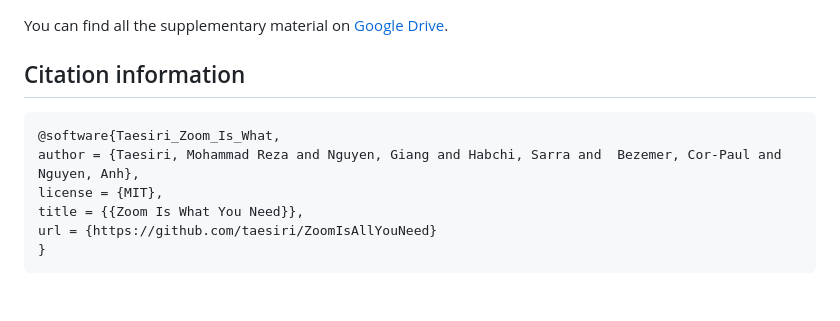
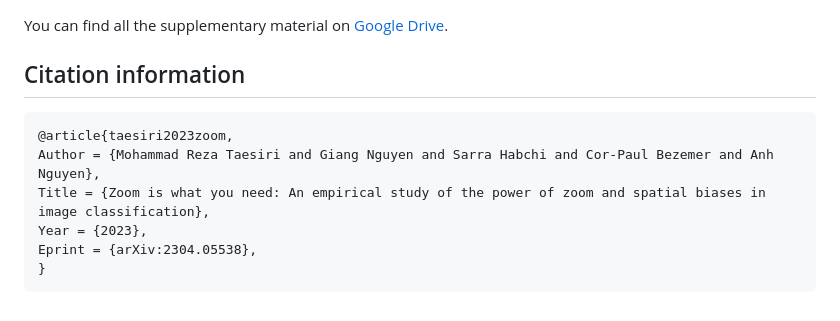
Before and after one commit to taesiri/ZoomIsAllYouNeed, a Markdown page: README.md, the part around the change. Drawn GitHub-style.

````diff
--- a/README.md
+++ b/README.md
@@ -57,11 +57,12 @@ You can find all the supplementary material on [Google Drive](https://drive.goog
 
 ## Citation information
 
+
 ```
-@software{Taesiri_Zoom_Is_What,
-author = {Taesiri, Mohammad Reza and Nguyen, Giang and Habchi, Sarra and  Bezemer, Cor-Paul and Nguyen, Anh},
-license = {MIT},
-title = {{Zoom Is What You Need}},
-url = {https://github.com/taesiri/ZoomIsAllYouNeed}
+@article{taesiri2023zoom,
+Author = {Mohammad Reza Taesiri and Giang Nguyen and Sarra Habchi and Cor-Paul Bezemer and Anh Nguyen},
+Title = {Zoom is what you need: An empirical study of the power of zoom and spatial biases in image classification},
+Year = {2023},
+Eprint = {arXiv:2304.05538},
 }
 ```
````
